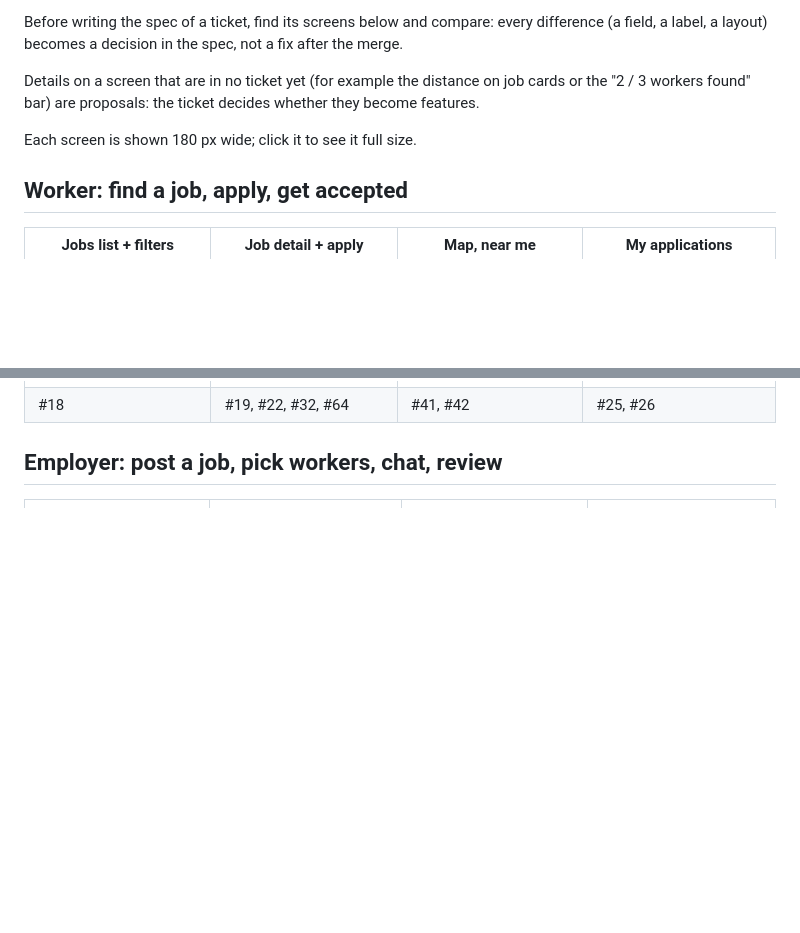
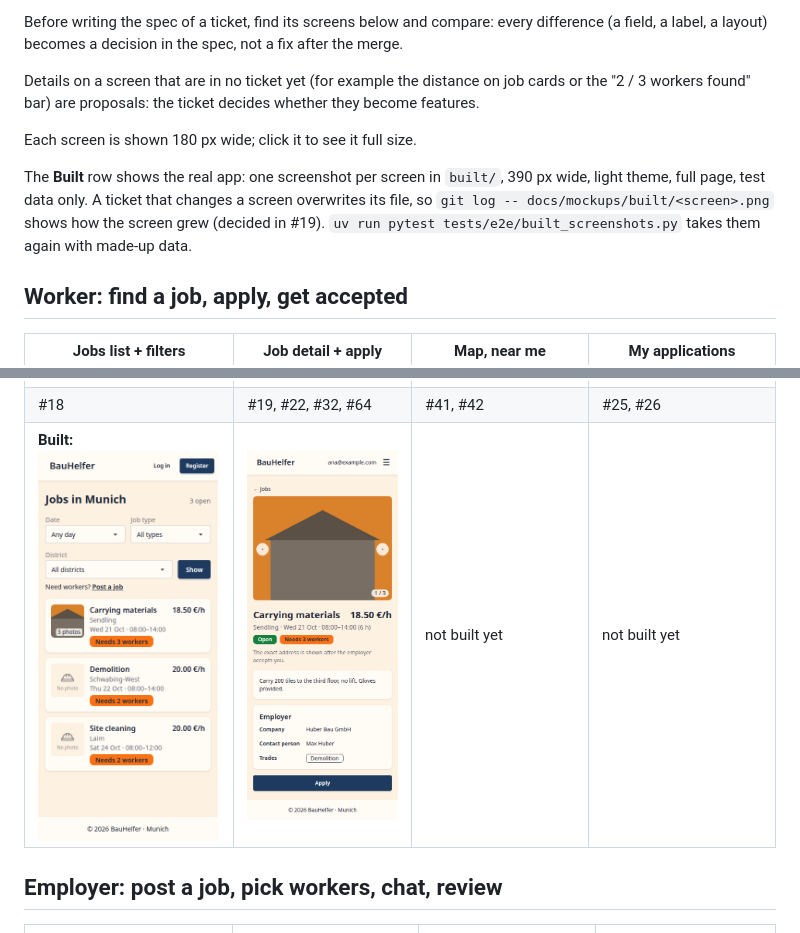
Before and after one commit to AndrewKchn/BauHelfer, a Markdown page: docs/mockups/README.md, 2 parts joined by grey strips. Drawn GitHub-style; pictures changed too: docs/mockups/built/job-detail.png (added), docs/mockups/built/jobs-list.png (added); blank space fills up the shorter version.

```diff
--- a/docs/mockups/README.md
+++ b/docs/mockups/README.md
@@ -16,12 +16,18 @@ Details on a screen that are in no ticket yet (for example the distance on job c
 
 Each screen is shown 180 px wide; click it to see it full size.
 
+The **Built** row shows the real app: one screenshot per screen in `built/`, 390 px wide, light
+theme, full page, test data only. A ticket that changes a screen overwrites its file, so
+`git log -- docs/mockups/built/<screen>.png` shows how the screen grew (decided in #19).
+`uv run pytest tests/e2e/built_screenshots.py` takes them again with made-up data.
+
 ## Worker: find a job, apply, get accepted
 
 | Jobs list + filters | Job detail + apply | Map, near me | My applications |
 | --- | --- | --- | --- |
 | <img src="jobs-list.png" width="180" alt="Jobs list + filters"> | <img src="job-detail.png" width="180" alt="Job detail + apply"> | <img src="map.png" width="180" alt="Map, near me"> | <img src="my-applications.png" width="180" alt="My applications"> |
 | #18 | #19, #22, #32, #64 | #41, #42 | #25, #26 |
+| **Built:** <img src="built/jobs-list.png" width="180" alt="Jobs list as built"> | <img src="built/job-detail.png" width="180" alt="Job detail as built"> | not built yet | not built yet |
 
 ## Employer: post a job, pick workers, chat, review
 
```
Also changed, not shown: other parts of docs/mockups/README.md (+14 -0 lines), docs/specs/job-photos.md (+2 -1 lines), docs/mockups/built/my-jobs.png (added), docs/mockups/built/post-a-job.png (added).
